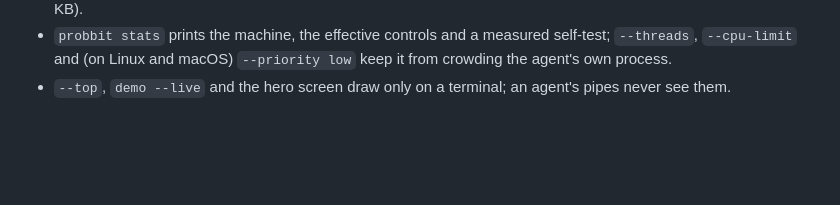
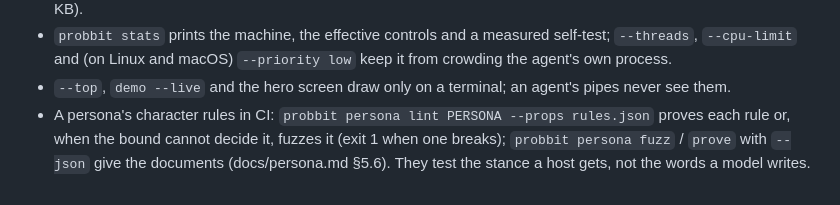
Before and after one commit to BitmapAsset/probbit, a Markdown page: docs/agents.md, the part around the change. Rendered like a GitHub page; blank space fills up the shorter version.

```diff
--- a/docs/agents.md
+++ b/docs/agents.md
@@ -195,3 +195,6 @@ Practical notes for agent use:
 - `probbit stats` prints the machine, the effective controls and a measured self-test; `--threads`, `--cpu-limit` and
   (on Linux and macOS) `--priority low` keep it from crowding the agent's own process.
 - `--top`, `demo --live` and the hero screen draw only on a terminal; an agent's pipes never see them.
+- A persona's character rules in CI: `probbit persona lint PERSONA --props rules.json` proves each rule or, when the bound
+  cannot decide it, fuzzes it (exit 1 when one breaks); `probbit persona fuzz` / `prove` with `--json` give the documents
+  (docs/persona.md §5.6). They test the stance a host gets, not the words a model writes.
```
Also changed, not shown: CHANGELOG.md (+15 -0 lines), README.md (+31 -6 lines).
